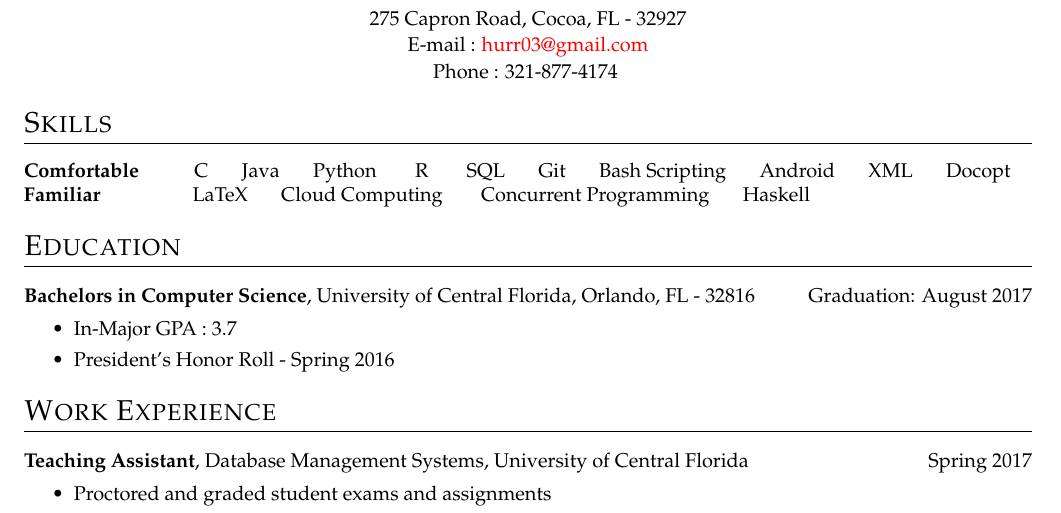
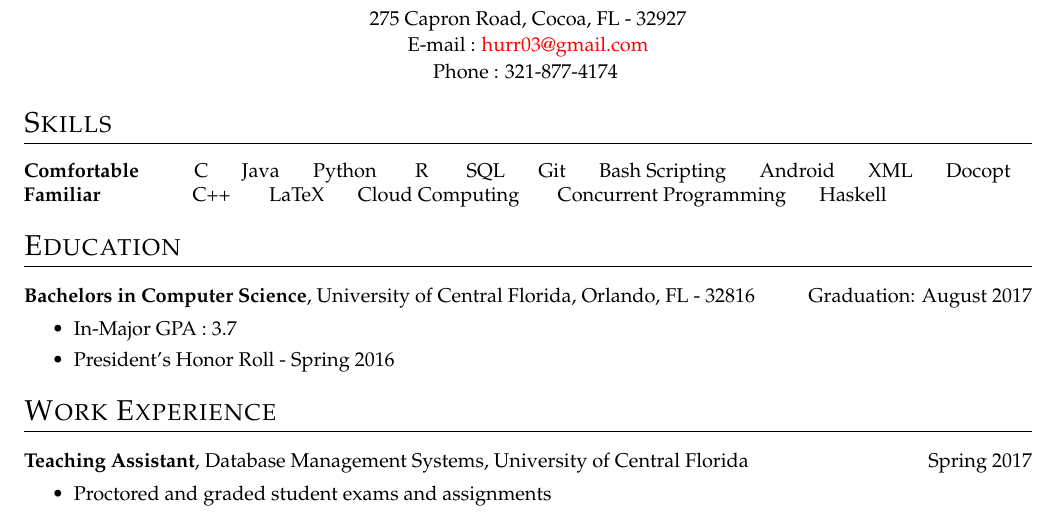
Before and after one commit to harshpatel1995/Resume, a LaTeX CV (Resume/resume.tex): part of the page, cut so that both start at the same text. Compiled offline with pdfLaTeX.

Commit message:
Added C++ to Resume

```diff
--- a/Resume/resume.tex
+++ b/Resume/resume.tex
@@ -44,7 +44,7 @@
 
 \section{Skills}
 {\textbf{Comfortable}  \hspace{0.80cm} C\hspace{0.50cm} Java\hspace{0.50cm} Python \hspace{0.50cm} R \hspace{0.50cm} SQL\hspace{0.50cm}  Git\hspace{0.50cm} Bash Scripting\hspace{0.50cm} Android\hspace{0.50cm} XML\hspace{0.50cm} Docopt } \\
-{\textbf{Familiar}  \hspace{1.45cm} LaTeX\hspace{0.50cm} Cloud Computing \hspace{0.50cm} Concurrent Programming\hspace{0.50cm} Haskell
+{\textbf{Familiar}  \hspace{1.45cm} C++ \hspace{0.50cm} LaTeX\hspace{0.50cm} Cloud Computing \hspace{0.50cm} Concurrent Programming\hspace{0.50cm} Haskell
 
 \section{Education}
 \datedsubsection{\textbf{Bachelors in Computer Science}, University of Central Florida, Orlando, FL - 32816}  {Graduation: August 2017}
```
Also changed, not shown: Resume/resume.pdf, 1 other file.
